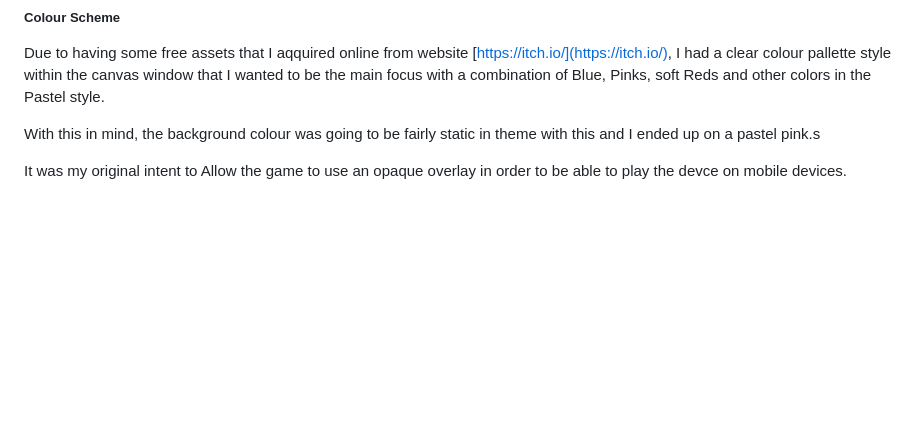
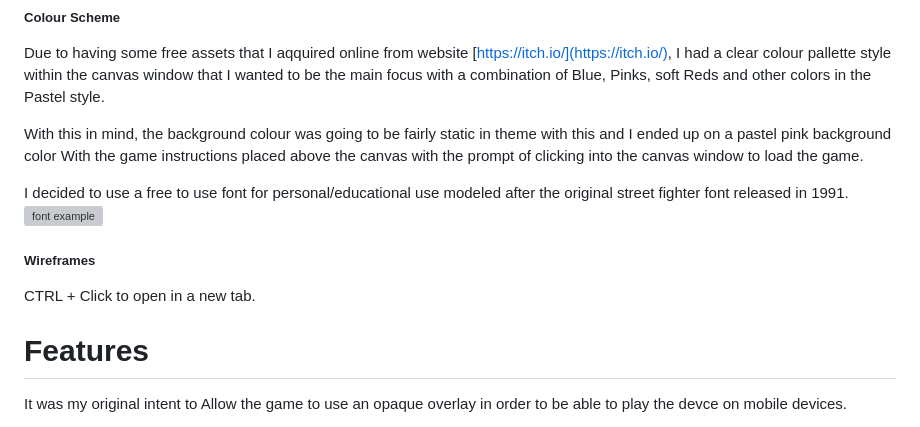
Before and after one commit to T-KibCode/Milestone-Project-2, a Markdown page: README.md, the part around the change. Rendered like a GitHub page; folded sections open; blank space fills up the shorter version; grey boxes are pictures that could not be loaded.

Commit message:
updating README document

```diff
--- a/README.md
+++ b/README.md
@@ -44,7 +44,19 @@ This is because within the parameters of this particular gaming medium, we find
 ##### Colour Scheme
 Due to having some free assets that I aqquired online from website [https://itch.io/](https://itch.io/),  I had a clear colour pallette style within the canvas window that I wanted to be the main focus with a combination of Blue, Pinks, soft Reds and other colors in the Pastel style.
 
-With this in mind, the background colour was going to be fairly static in theme with this and I ended up on a pastel pink.s
+With this in mind, the background colour was going to be fairly static in theme with this and I ended up on a pastel pink background color With the game instructions placed above the canvas with the prompt of clicking into the canvas window to load the game.
+
+I decided to use a free to use font for personal/educational use modeled after the original street fighter font released in 1991.
+![font example]()
+
+##### Wireframes
+  CTRL + Click to open in a new tab.
+
+</details>
+
+# Features
+
+
 
 
 It was my original intent to Allow the game to use an opaque overlay in order to be able to play the devce on mobile devices.
```
